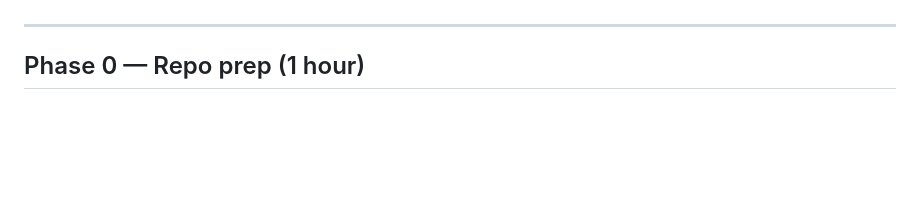
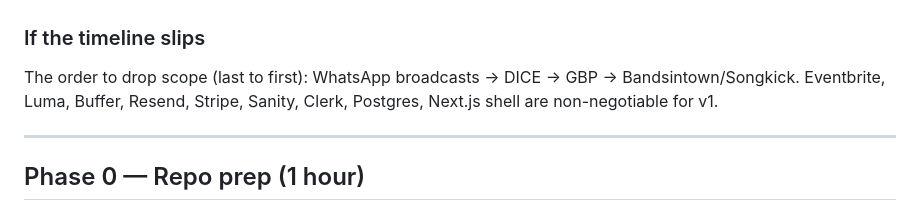
Before and after one commit to branderboy/nmw, a Markdown page: MIGRATION.md, the part around one of its changes. Rendered like a GitHub page; blank space fills up the shorter version.

```diff
--- a/MIGRATION.md
+++ b/MIGRATION.md
@@ -67,4 +96,10 @@ ship a subset and defer the rest to post-launch iteration.
    72 hrs of buffer before soft-launch.
+
+### If the timeline slips
+
+The order to drop scope (last to first): WhatsApp broadcasts → DICE → GBP →
+Bandsintown/Songkick. Eventbrite, Luma, Buffer, Resend, Stripe, Sanity, Clerk,
+Postgres, Next.js shell are non-negotiable for v1.
 
 ---
 
```
Also changed, not shown: other parts of MIGRATION.md (+59 -30 lines).
